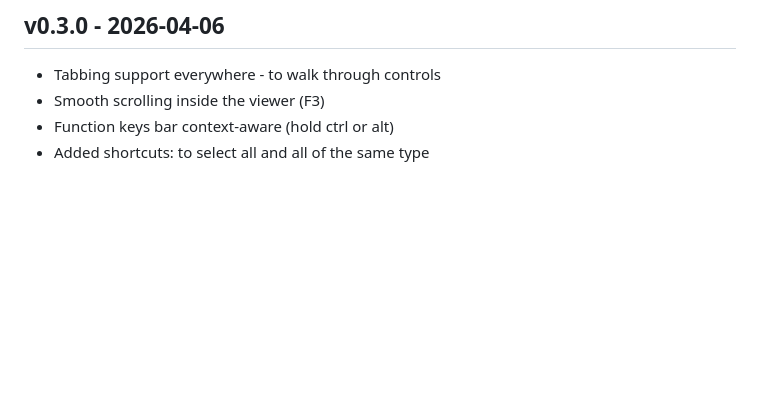
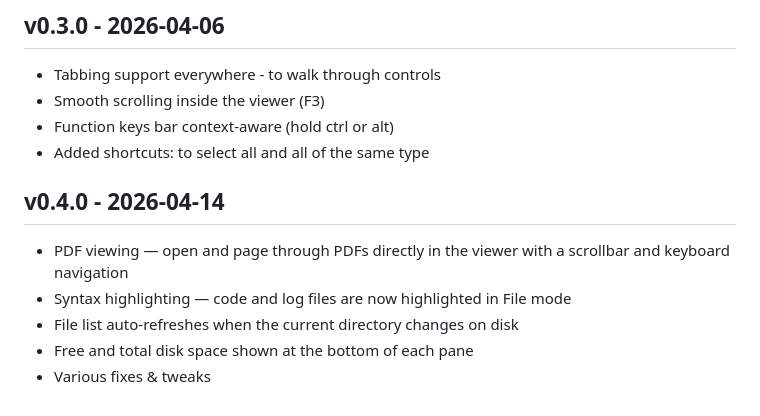
Before and after one commit to ramunas-cvirka/hexone, a Markdown page: CHANGELOG.md, the part around the change. Rendered like a GitHub page; blank space fills up the shorter version.

```diff
--- a/CHANGELOG.md
+++ b/CHANGELOG.md
@@ -28,3 +28,10 @@ Release notes extraction in CI expects release headings that begin with `## v...
 - Smooth scrolling inside the viewer (F3)
 - Function keys bar context-aware (hold ctrl or alt)
 - Added shortcuts: to select all and all of the same type
+
+## v0.4.0 - 2026-04-14
+- PDF viewing — open and page through PDFs directly in the viewer with a scrollbar and keyboard navigation
+- Syntax highlighting — code and log files are now highlighted in File mode
+- File list auto-refreshes when the current directory changes on disk
+- Free and total disk space shown at the bottom of each pane
+- Various fixes & tweaks
```
Also changed, not shown: HELP.md (+2 -2 lines), README.md (+58 -42 lines), assets/main.png, assets/viewer.png, 6 other files.
